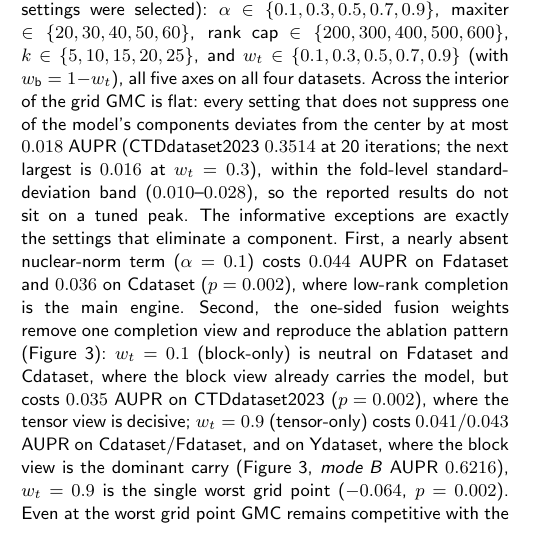
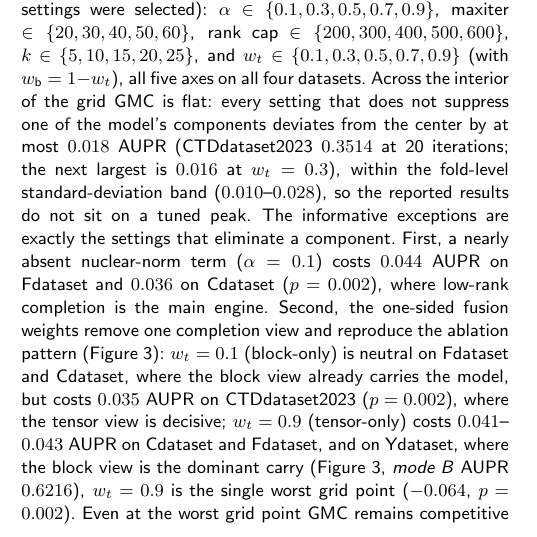
Before and after one commit to yankangyk/bnnr-innovation, a LaTeX thesis (papers/gmc_manuscript.tex): part of one column of page 6 of 10, cut so that both start at the same text. Compiled offline with pdfLaTeX.

Commit message:
Manuscript: de-pile Parameter Sensitivity (slash-pair to range)

```diff
--- a/papers/gmc_manuscript.tex
+++ b/papers/gmc_manuscript.tex
@@ -330,7 +330,7 @@ Two structural controls from the unified-config grid refine this reading; both a
 \subsection{Parameter Sensitivity}
 \label{sec:param}
 
-GMC uses the hyperparameter set $\alpha=0.5$, 40 iterations, rank cap 400, $k=10$ cold-start KNN fill, and equal ($0.5/0.5$) block/tensor fusion weights. To test whether the reported numbers depend on a fragile tuning of these settings, Figure~\ref{fig:param} perturbs each hyperparameter one at a time around this center, holding all others fixed, on an \emph{equidistant 5-point grid} over the fresh validation folds (the folds on which the settings were selected): $\alpha \in \{0.1,0.3,0.5,0.7,0.9\}$, maxiter $\in \{20,30,40,50,60\}$, rank cap $\in \{200,300,400,500,600\}$, $k \in \{5,10,15,20,25\}$, and $w_t \in \{0.1,0.3,0.5,0.7,0.9\}$ (with $w_{\text{b}}=1-w_t$), all five axes on all four datasets. Across the interior of the grid GMC is flat: every setting that does not suppress one of the model's components deviates from the center by at most $0.018$ AUPR (CTDdataset2023 $0.3514$ at 20 iterations; the next largest is $0.016$ at $w_t=0.3$), within the fold-level standard-deviation band ($0.010$--$0.028$), so the reported results do not sit on a tuned peak. The informative exceptions are exactly the settings that eliminate a component. First, a nearly absent nuclear-norm term ($\alpha=0.1$) costs $0.044$ AUPR on Fdataset and $0.036$ on Cdataset ($p=0.002$), where low-rank completion is the main engine. Second, the one-sided fusion weights remove one completion view and reproduce the ablation pattern (Figure~\ref{fig:ablation}): $w_t=0.1$ (block-only) is neutral on Fdataset and Cdataset, where the block view already carries the model, but costs $0.035$ AUPR on CTDdataset2023 ($p=0.002$), where the tensor view is decisive; $w_t=0.9$ (tensor-only) costs $0.041$/$0.043$ AUPR on Cdataset/Fdataset, and on Ydataset, where the block view is the dominant carry (Figure~\ref{fig:ablation}, \gmcmode{B} AUPR $0.6216$), $w_t=0.9$ is the single worst grid point ($-0.064$, $p=0.002$). Even at the worst grid point GMC remains competitive with the completion baselines (Fdataset $0.615$ at $w_t=0.9$ vs.\ BNNR $0.600$ and OMC $0.611$; CTDdataset2023 $0.334$ at $w_t=0.1$ vs.\ ITRPCA $0.329$). GMC is therefore insensitive to hyperparameter choice around its operating point, degrading only when an entire view is removed: the reported equal-weight center is a robust default, not a tuned peak. The flat interior also means GMC transfers to a new dataset without per-dataset tuning.
+GMC uses the hyperparameter set $\alpha=0.5$, 40 iterations, rank cap 400, $k=10$ cold-start KNN fill, and equal ($0.5/0.5$) block/tensor fusion weights. To test whether the reported numbers depend on a fragile tuning of these settings, Figure~\ref{fig:param} perturbs each hyperparameter one at a time around this center, holding all others fixed, on an \emph{equidistant 5-point grid} over the fresh validation folds (the folds on which the settings were selected): $\alpha \in \{0.1,0.3,0.5,0.7,0.9\}$, maxiter $\in \{20,30,40,50,60\}$, rank cap $\in \{200,300,400,500,600\}$, $k \in \{5,10,15,20,25\}$, and $w_t \in \{0.1,0.3,0.5,0.7,0.9\}$ (with $w_{\text{b}}=1-w_t$), all five axes on all four datasets. Across the interior of the grid GMC is flat: every setting that does not suppress one of the model's components deviates from the center by at most $0.018$ AUPR (CTDdataset2023 $0.3514$ at 20 iterations; the next largest is $0.016$ at $w_t=0.3$), within the fold-level standard-deviation band ($0.010$--$0.028$), so the reported results do not sit on a tuned peak. The informative exceptions are exactly the settings that eliminate a component. First, a nearly absent nuclear-norm term ($\alpha=0.1$) costs $0.044$ AUPR on Fdataset and $0.036$ on Cdataset ($p=0.002$), where low-rank completion is the main engine. Second, the one-sided fusion weights remove one completion view and reproduce the ablation pattern (Figure~\ref{fig:ablation}): $w_t=0.1$ (block-only) is neutral on Fdataset and Cdataset, where the block view already carries the model, but costs $0.035$ AUPR on CTDdataset2023 ($p=0.002$), where the tensor view is decisive; $w_t=0.9$ (tensor-only) costs $0.041$--$0.043$ AUPR on Cdataset and Fdataset, and on Ydataset, where the block view is the dominant carry (Figure~\ref{fig:ablation}, \gmcmode{B} AUPR $0.6216$), $w_t=0.9$ is the single worst grid point ($-0.064$, $p=0.002$). Even at the worst grid point GMC remains competitive with the completion baselines (Fdataset $0.615$ at $w_t=0.9$ vs.\ BNNR $0.600$ and OMC $0.611$; CTDdataset2023 $0.334$ at $w_t=0.1$ vs.\ ITRPCA $0.329$). GMC is therefore insensitive to hyperparameter choice around its operating point, degrading only when an entire view is removed: the reported equal-weight center is a robust default, not a tuned peak. The flat interior also means GMC transfers to a new dataset without per-dataset tuning.
 
 % Parameter sensitivity is shown in Figure~\ref{fig:param}; key deviations are reported in the narrative below.
 
```
